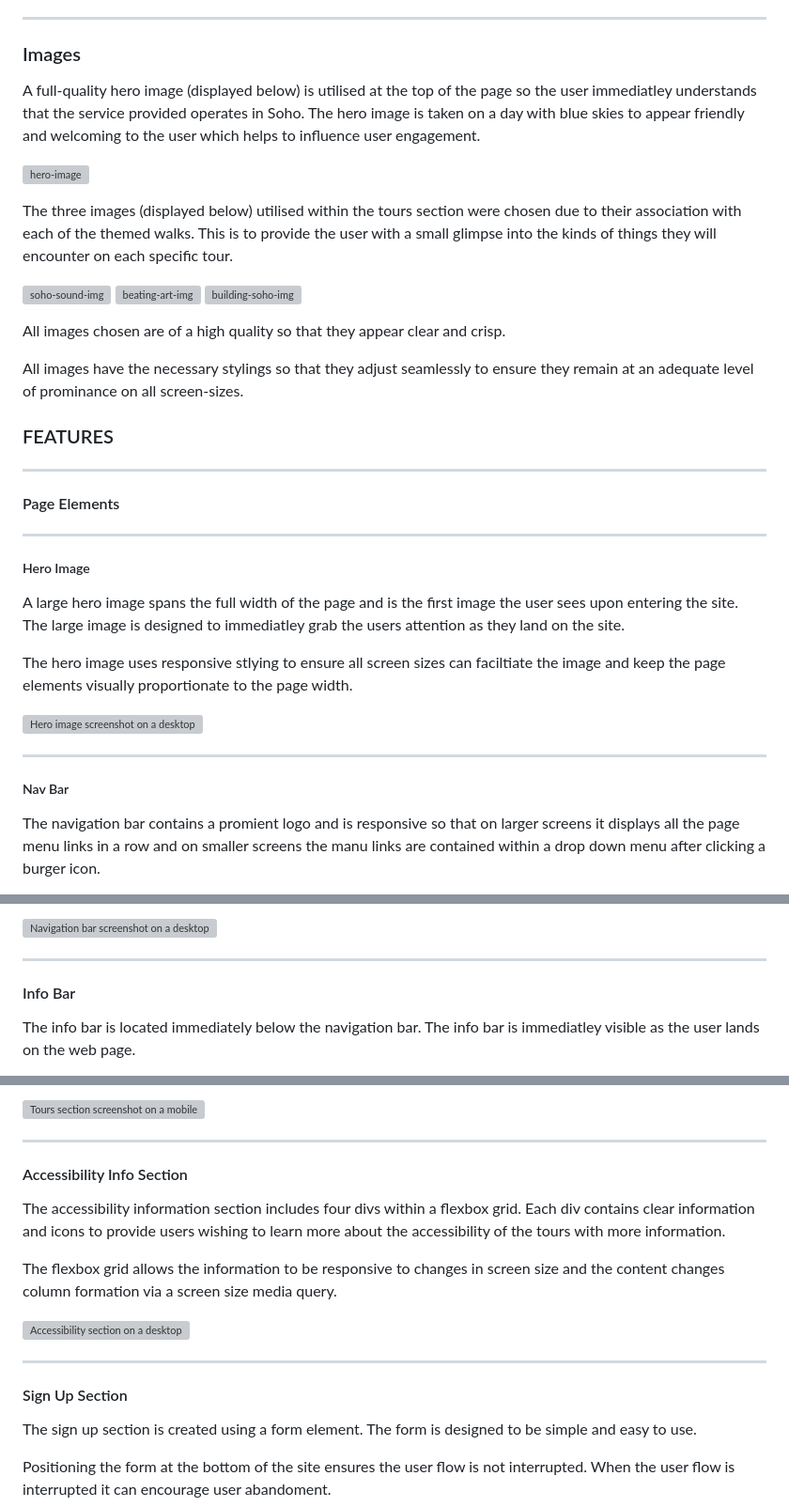
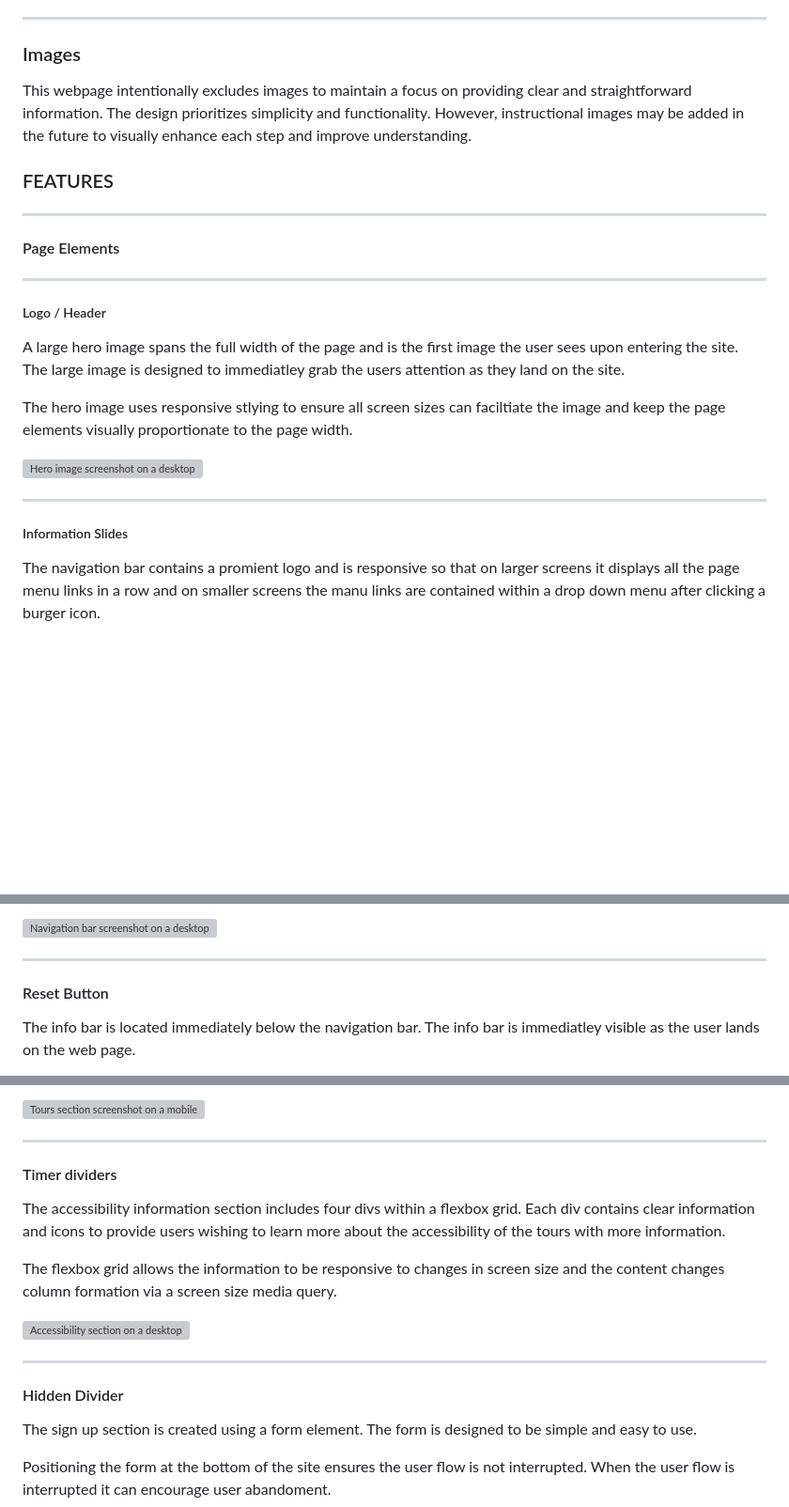
Before and after one commit to AlexBishopCode/BeerLine-Buddy, a Markdown page: README.md, 3 parts joined by grey strips. Shown: that part at 94% size. Drawn GitHub-style; blank space fills up the shorter version; grey boxes are pictures that could not be loaded.

```diff
--- a/README.md
+++ b/README.md
@@ -113,21 +113,7 @@ This color is said to suggest responsibility amd trust and is utilised to make t
 
 ### Images
 
-A full-quality hero image (displayed below) is utilised at the top of the page so the user immediatley understands that the service provided operates in Soho. The hero image is taken on a day with blue skies to appear friendly and welcoming to the user which helps to influence user engagement.
-
-![hero-image](https://github.com/AlexBishopCode/60-Minute-Soho/assets/171177957/8afef584-6f34-452a-9909-f2e0e66b698f)
-
-
-The three images (displayed below) utilised within the tours section were chosen due to their association with each of the themed walks. This is to provide the user with a small glimpse into the kinds of things they will encounter on each specific tour.
-
-![soho-sound-img](https://github.com/AlexBishopCode/60-Minute-Soho/assets/171177957/c0ef3fb4-9704-488e-9604-b6ec6fa79542)
-![beating-art-img](https://github.com/AlexBishopCode/60-Minute-Soho/assets/171177957/c99363df-071f-4858-a842-0bfab2911ffc)
-![building-soho-img](https://github.com/AlexBishopCode/60-Minute-Soho/assets/171177957/6273b45f-4dec-40a5-be13-368016e5653e)
-
-
-All images chosen are of a high quality so that they appear clear and crisp.
-
-All images have the necessary stylings so that they adjust seamlessly to ensure they remain at an adequate level of prominance on all screen-sizes.
+This webpage intentionally excludes images to maintain a focus on providing clear and straightforward information. The design prioritizes simplicity and functionality. However, instructional images may be added in the future to visually enhance each step and improve understanding.
 
 ### FEATURES
 
@@ -137,7 +123,7 @@ All images have the necessary stylings so that they adjust seamlessly to ensure
 
 <hr>
 
-##### Hero Image
+##### Logo / Header
 
 A large hero image spans the full width of the page and is the first image the user sees upon entering the site. The large image is designed to immediatley grab the users attention as they land on the site.
 
@@ -147,7 +133,7 @@ The hero image uses responsive stlying to ensure all screen sizes can faciltiate
 
 <hr>
 
-##### Nav Bar
+##### Information Slides
 
 The navigation bar contains a promient logo and is responsive so that on larger screens it displays all the page menu links in a row and on smaller screens the manu links are contained within a drop down menu after clicking a burger icon.
 
@@ -163,7 +149,7 @@ A box shadow has been added to the navigation bar and the drop down menu to ensu
 
 <hr>
 
-#### Info Bar
+#### Reset Button
 
 The info bar is located immediately below the navigation bar. The info bar is immediatley visible as the user lands on the web page.
 
@@ -199,7 +185,7 @@ The width of the images within the content are all fully resonsive to adjustment
 
 <hr>
 
-#### Accessibility Info Section
+#### Timer dividers
 
 The accessibility information section includes four divs within a flexbox grid. Each div contains clear information and icons to provide users wishing to learn more about the accessibility of the tours with more information.
 
@@ -209,7 +195,7 @@ The flexbox grid allows the information to be responsive to changes in screen si
 
 <hr>
 
-#### Sign Up Section
+#### Hidden Divider
 
 The sign up section is created using a form element. The form is designed to be simple and easy to use.
 
```
Also changed, not shown: other parts of README.md (+8 -7 lines).
